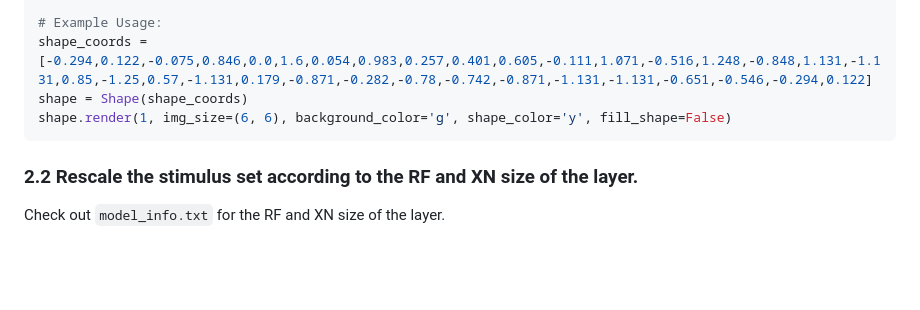
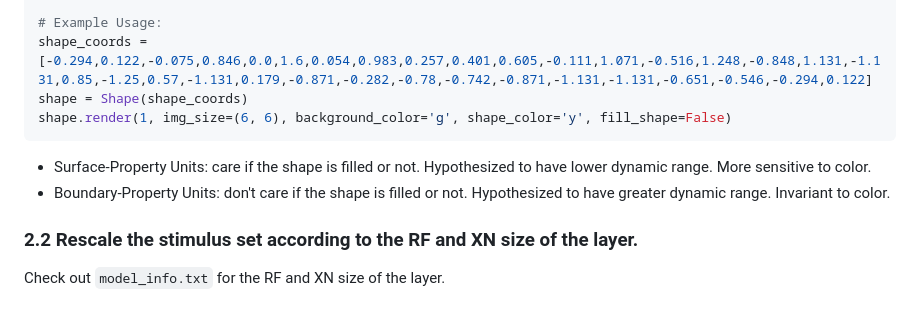
Before and after one commit to tonyfu97/LearnCompNeuro, a Markdown page: artiphysiology/plan.md, the part around the change. GitHub-like rendering; blank space fills up the shorter version.

Commit message:
Add info about two types of visual units

````diff
--- a/artiphysiology/plan.md
+++ b/artiphysiology/plan.md
@@ -154,6 +154,10 @@ shape = Shape(shape_coords)
 shape.render(1, img_size=(6, 6), background_color='g', shape_color='y', fill_shape=False)
 ```
 
+* Surface-Property Units: care if the shape is filled or not. Hypothesized to have lower dynamic range. More sensitive to color.
+* Boundary-Property Units: don't care if the shape is filled or not. Hypothesized to have greater dynamic range. Invariant to color.
+
+
 ### 2.2 Rescale the stimulus set according to the RF and XN size of the layer.
 
 Check out `model_info.txt` for the RF and XN size of the layer.
````
